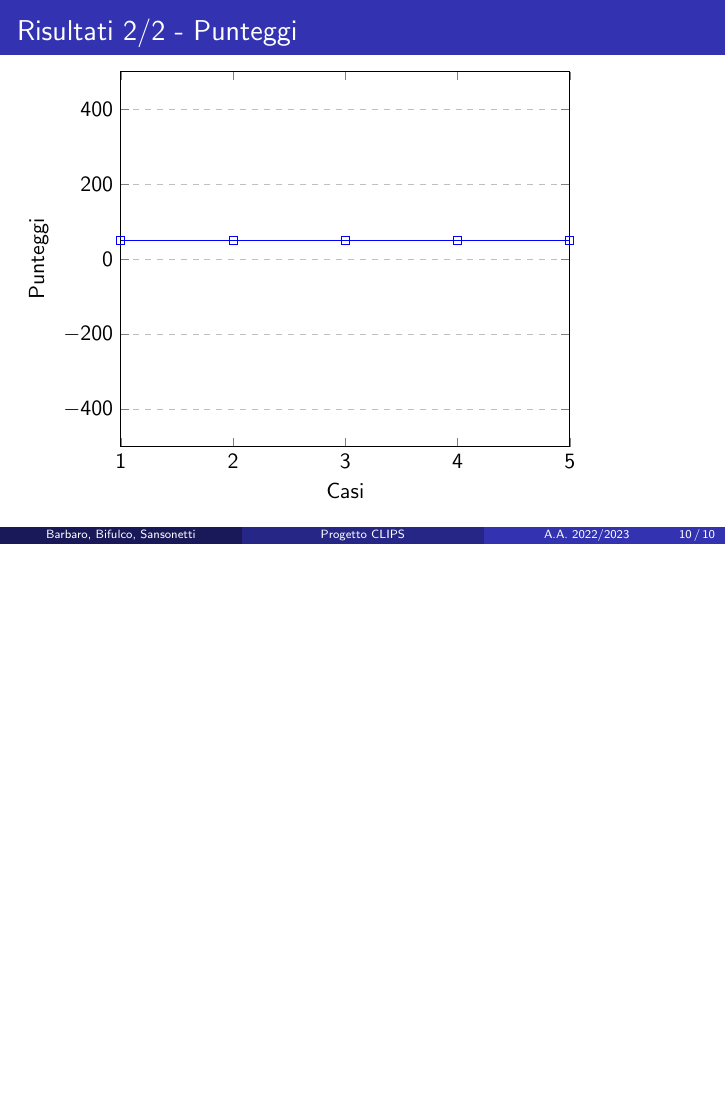
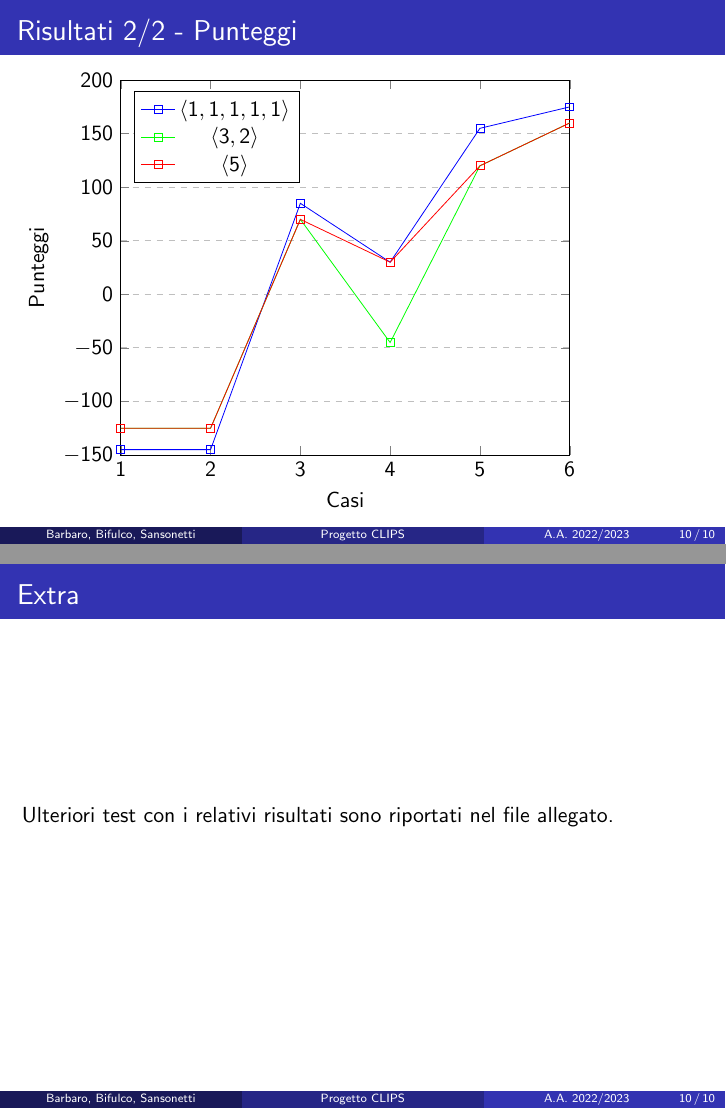
Before and after one commit to TheFlonet/clips-battleship, LaTeX slides (presentation/presentazione.tex): page 10 of 10 before the commit and pages 10 and 11 of 11 after it, the two joined at a grey line, the shorter picture padded with empty space. Compiled offline with pdfLaTeX.

Commit message:
Results added to presentation

```diff
--- a/presentation/presentazione.tex
+++ b/presentation/presentazione.tex
@@ -128,18 +128,52 @@
         \begin{axis}[
             xlabel={Casi},
             ylabel={Punteggi},
-            xmin=1, xmax=5,
-            ymin=-500, ymax=500,
-            xtick={1,2,3,4,5},
-            % ytick={0,20,40,60,80,100,120},
+            xmin=1, xmax=6,
+            ymin=-150, ymax=200,
+            xtick={1,2,3,4,5,6},
             ymajorgrids=true,
             grid style=dashed,
+            legend pos=north west,
         ]
 
             \addplot[color=blue, mark=square]
-            coordinates {(1, 50)(2, 50)(3, 50)(4, 50)(5, 50)};
+            coordinates {
+                (1, -145)
+                (2, -145)
+                (3, 85)
+                (4, 30)
+                (5, 155)
+                (6, 175)
+            };
+            \addlegendentry{$\langle 1, 1, 1, 1, 1 \rangle$}
+            \addplot[color=green, mark=square]
+            coordinates {
+                (1, -125)
+                (2, -125)
+                (3, 70)
+                (4, -45)
+                (5, 120)
+                (6, 160)
+            };
+            \addlegendentry{$\langle 3, 2 \rangle$}
+            \addplot[color=red, mark=square]
+            coordinates {
+                (1, -125)
+                (2, -125)
+                (3, 70)
+                (4, 30)
+                (5, 120)
+                (6, 160)
+            };
+            \addlegendentry{$\langle 5 \rangle$}
         \end{axis}
     \end{tikzpicture}
 \end{frame}
 
+\begin{frame}[noframenumbering]
+    \frametitle{Extra}
+
+    Ulteriori test con i relativi risultati sono riportati nel file allegato.
+\end{frame}
+
 \end{document}
```
Also changed, not shown: presentation/presentazione.pdf, presentation/presentazione.tex (22 more changed lines).
